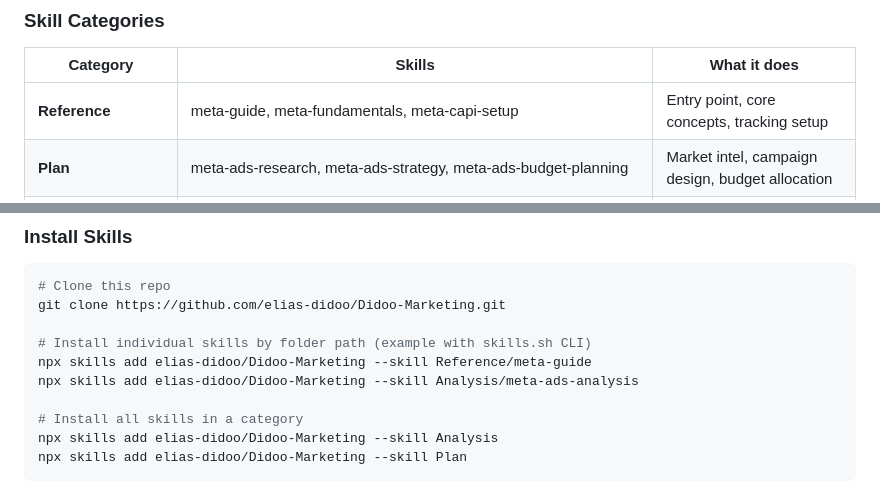
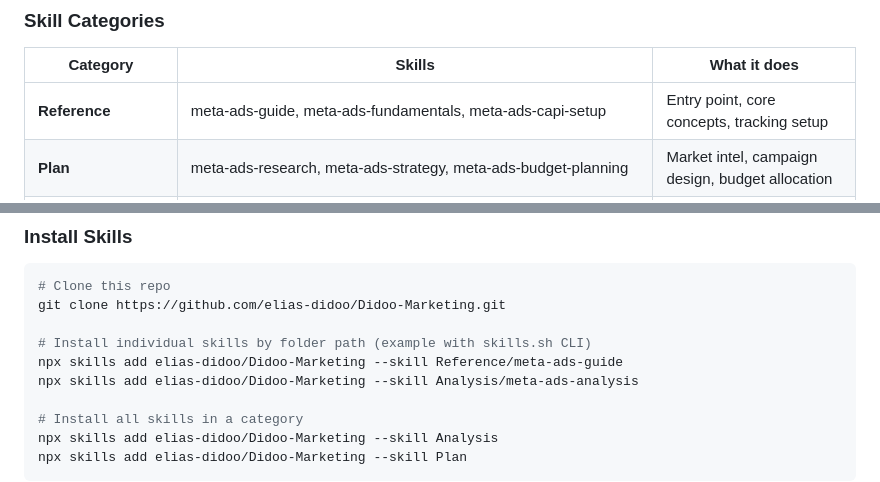
Before and after one commit to elias-didoo/Didoo-Marketing, a Markdown page: README.md, 2 parts joined by grey strips. Drawn GitHub-style.

Commit message:
Fix README: skill names match actual folder paths
- Reference table: meta-guide -> meta-ads-guide
- Install command: Reference/meta-guide -> Reference/meta-ads-guide

```diff
--- a/README.md
+++ b/README.md
@@ -78,7 +78,7 @@ performance
 
 | Category | Skills | What it does |
 |----------|--------|--------------|
-| **Reference** | meta-guide, meta-fundamentals, meta-capi-setup | Entry point, core concepts, tracking setup |
+| **Reference** | meta-ads-guide, meta-ads-fundamentals, meta-ads-capi-setup | Entry point, core concepts, tracking setup |
 | **Plan** | meta-ads-research, meta-ads-strategy, meta-ads-budget-planning | Market intel, campaign design, budget allocation |
 | **Execute** | meta-ads-builder, meta-ads-publisher, meta-ads-scale-campaign | Creative production, campaign changes, scaling |
 | **Analysis** | meta-ads-analysis, meta-ads-healthcheck, meta-ads-lead-gen-analysis, meta-ads-creative-fatigue, meta-ads-drop-diagnosis, meta-ads-audience-analysis | Performance diagnosis across all dimensions |
@@ -98,7 +98,7 @@ Skills are organized under **`Meta Ads Skills/`** by category (Reference, Plan,
 git clone https://github.com/elias-didoo/Didoo-Marketing.git
 
 # Install individual skills by folder path (example with skills.sh CLI)
-npx skills add elias-didoo/Didoo-Marketing --skill Reference/meta-guide
+npx skills add elias-didoo/Didoo-Marketing --skill Reference/meta-ads-guide
 npx skills add elias-didoo/Didoo-Marketing --skill Analysis/meta-ads-analysis
 
 # Install all skills in a category
```
